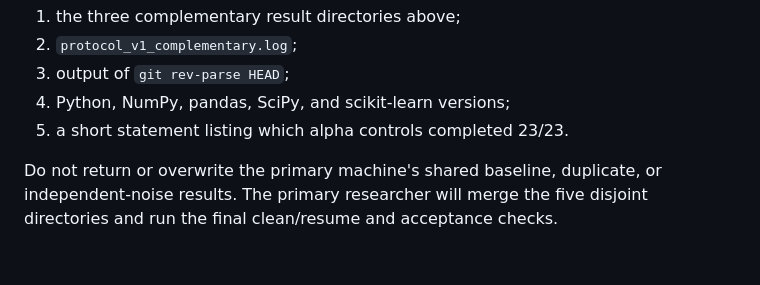
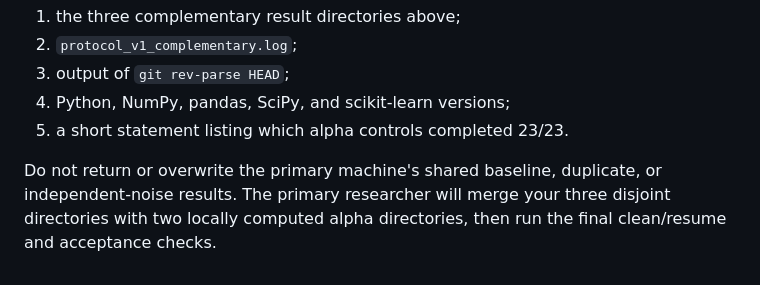
Before and after one commit to echo8383/CDU, a Markdown page: COLLABORATOR_PROMPT.md, the part around the change. Drawn GitHub-style.

```diff
--- a/COLLABORATOR_PROMPT.md
+++ b/COLLABORATOR_PROMPT.md
@@ -97,5 +97,6 @@ Return:
 5. a short statement listing which alpha controls completed 23/23.
 
 Do not return or overwrite the primary machine's shared baseline, duplicate, or
-independent-noise results. The primary researcher will merge the five disjoint
-directories and run the final clean/resume and acceptance checks.
+independent-noise results. The primary researcher will merge your three disjoint
+directories with two locally computed alpha directories, then run the final
+clean/resume and acceptance checks.
```
Also changed, not shown: COLLABORATOR_PROTOCOL_V1_RUNBOOK.md (+3 -2 lines).
